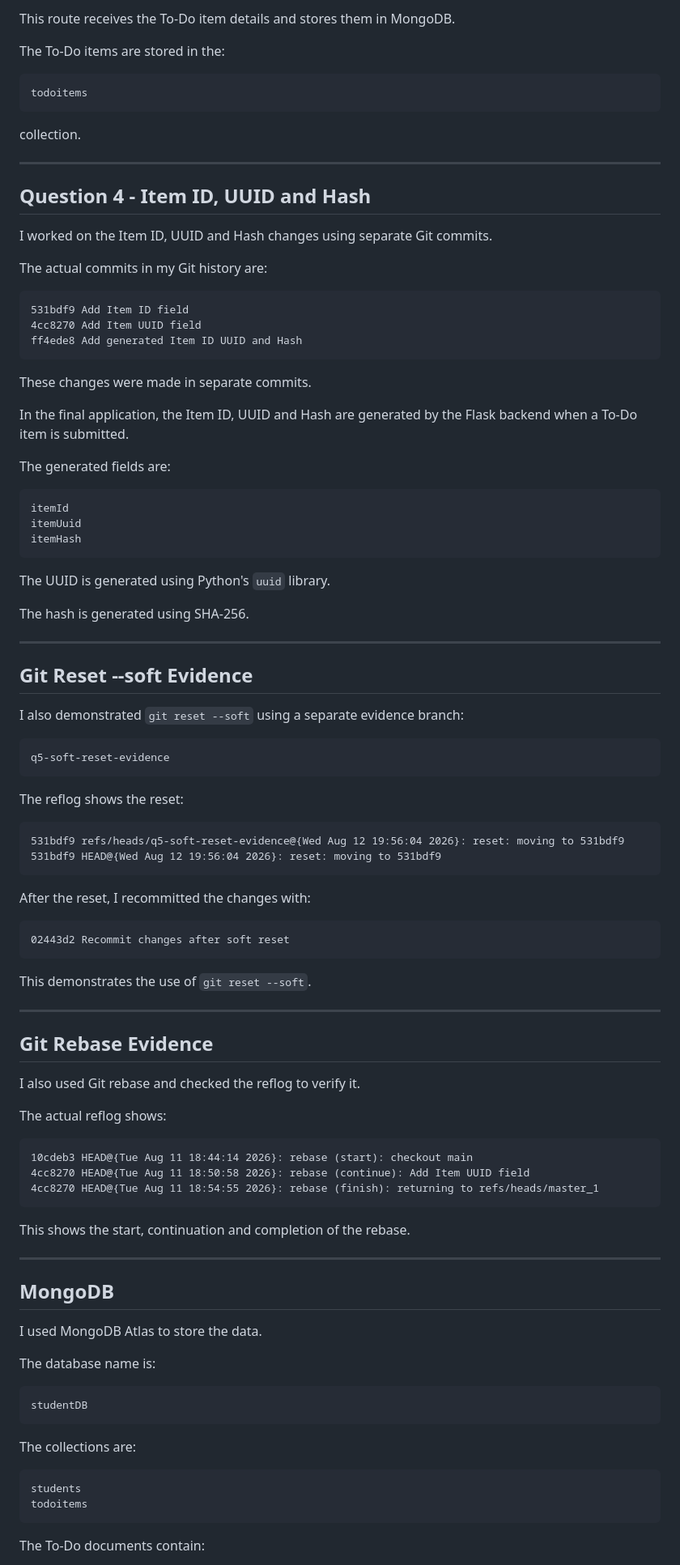
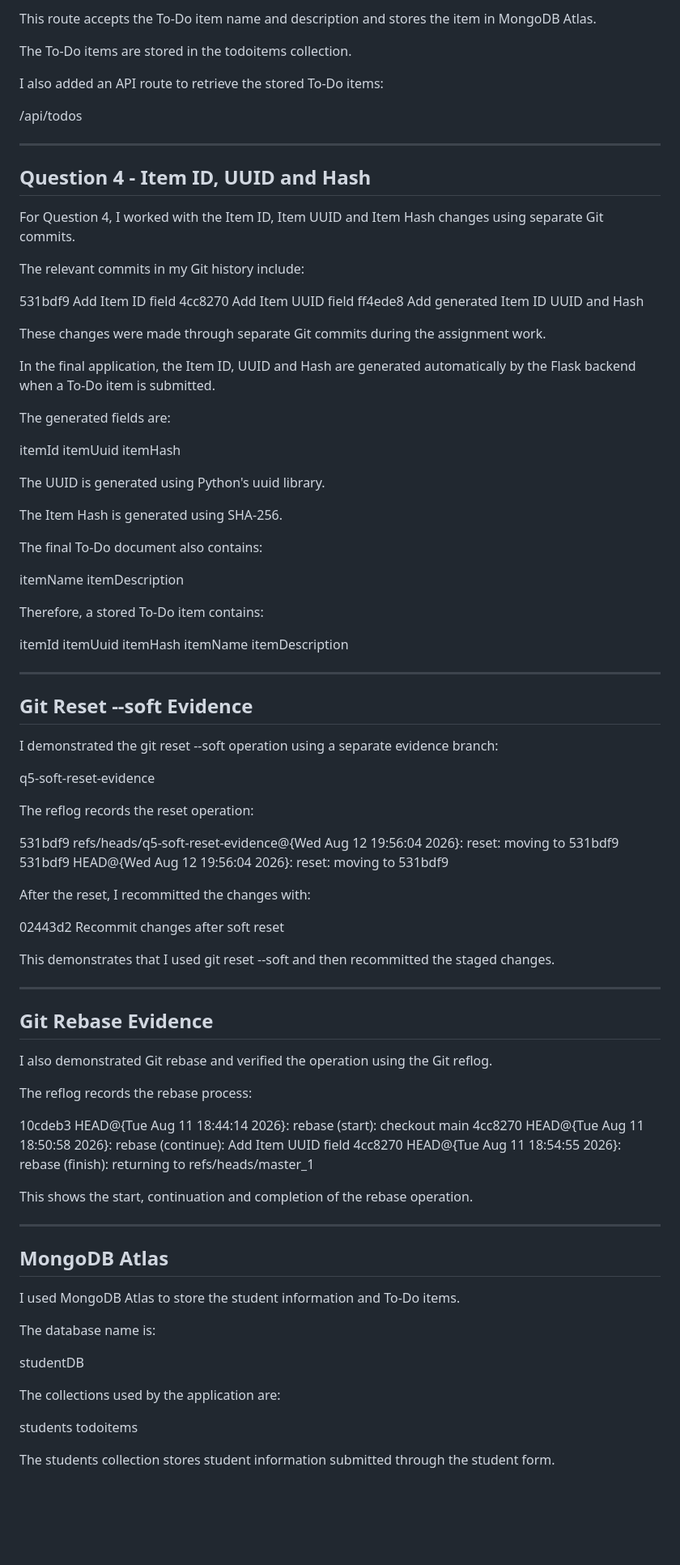
Before and after one commit to Neelima0301/flask-mongodb-assignment, a Markdown page: README.md, the part around one of its changes. Shown at 81% size. GitHub-like rendering; blank space fills up the shorter version.

Commit message:
Finalize student README

````diff
--- a/README.md
+++ b/README.md
@@ -113,103 +101,98 @@ The backend route is:
 
-This route receives the To-Do item details and stores them in MongoDB.
+This route accepts the To-Do item name and description and stores the item in MongoDB Atlas.
 
-The To-Do items are stored in the:
+The To-Do items are stored in the todoitems collection.
 
-```text
-todoitems
-```
+I also added an API route to retrieve the stored To-Do items:
 
-collection.
+/api/todos
 
 ---
 
 ## Question 4 - Item ID, UUID and Hash
 
-I worked on the Item ID, UUID and Hash changes using separate Git commits.
+For Question 4, I worked with the Item ID, Item UUID and Item Hash changes using separate Git commits.
 
-The actual commits in my Git history are:
+The relevant commits in my Git history include:
 
-```text
 531bdf9 Add Item ID field
 4cc8270 Add Item UUID field
 ff4ede8 Add generated Item ID UUID and Hash
-```
 
-These changes were made in separate commits.
+These changes were made through separate Git commits during the assignment work.
 
-In the final application, the Item ID, UUID and Hash are generated by the Flask backend when a To-Do item is submitted.
+In the final application, the Item ID, UUID and Hash are generated automatically by the Flask backend when a To-Do item is submitted.
 
 The generated fields are:
 
-```text
 itemId
 itemUuid
 itemHash
-```
 
-The UUID is generated using Python's `uuid` library.
+The UUID is generated using Python's uuid library.
 
-The hash is generated using SHA-256.
+The Item Hash is generated using SHA-256.
+
+The final To-Do document also contains:
+
+itemName
+itemDescription
+
+Therefore, a stored To-Do item contains:
+
+itemId
+itemUuid
+itemHash
+itemName
+itemDescription
 
 ---
 
 ## Git Reset --soft Evidence
 
-I also demonstrated `git reset --soft` using a separate evidence branch:
+I demonstrated the git reset --soft operation using a separate evidence branch:
 
-```text
 q5-soft-reset-evidence
-```
 
-The reflog shows the reset:
+The reflog records the reset operation:
 
-```text
 531bdf9 refs/heads/q5-soft-reset-evidence@{Wed Aug 12 19:56:04 2026}: reset: moving to 531bdf9
 531bdf9 HEAD@{Wed Aug 12 19:56:04 2026}: reset: moving to 531bdf9
-```
 
 After the reset, I recommitted the changes with:
 
-```text
 02443d2 Recommit changes after soft reset
-```
 
-This demonstrates the use of `git reset --soft`.
+This demonstrates that I used git reset --soft and then recommitted the staged changes.
 
 ---
 
 ## Git Rebase Evidence
 
-I also used Git rebase and checked the reflog to verify it.
+I also demonstrated Git rebase and verified the operation using the Git reflog.
 
-The actual reflog shows:
+The reflog records the rebase process:
 
-```text
 10cdeb3 HEAD@{Tue Aug 11 18:44:14 2026}: rebase (start): checkout main
 4cc8270 HEAD@{Tue Aug 11 18:50:58 2026}: rebase (continue): Add Item UUID field
 4cc8270 HEAD@{Tue Aug 11 18:54:55 2026}: rebase (finish): returning to refs/heads/master_1
-```
 
-This shows the start, continuation and completion of the rebase.
+This shows the start, continuation and completion of the rebase operation.
 
 ---
 
-## MongoDB
+## MongoDB Atlas
 
-I used MongoDB Atlas to store the data.
+I used MongoDB Atlas to store the student information and To-Do items.
 
 The database name is:
 
-```text
 studentDB
-```
 
-The collections are:
+The collections used by the application are:
 
-```text
 students
 todoitems
-```
 
-The To-Do documents contain:
+The students collection stores student information submitted through the student form.
 
````
Also changed, not shown: other parts of README.md (+70 -81 lines).
